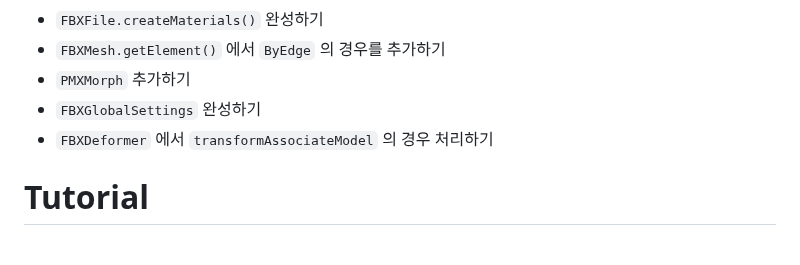
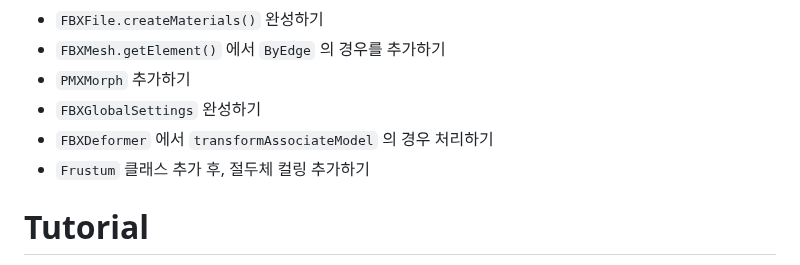
Before and after one commit to teumal/rendererJS, a Markdown page: README.md, the part around the change. Rendered like a GitHub page.

```diff
--- a/README.md
+++ b/README.md
@@ -29,6 +29,7 @@ RendererJS 를 구현하는데 참고한 참고자료(reference) 및 클래스
 - `PMXMorph` 추가하기
 - `FBXGlobalSettings` 완성하기
 - `FBXDeformer` 에서 `transformAssociateModel` 의 경우 처리하기
+- `Frustum` 클래스 추가 후, 절두체 컬링 추가하기
 
 # Tutorial
 캐릭터를 렌더링하기 전에 가장 먼저 해야 할일은 `GameEngine` 을 초기화하여, 렌더러를 사용하기 위한<br>
```
